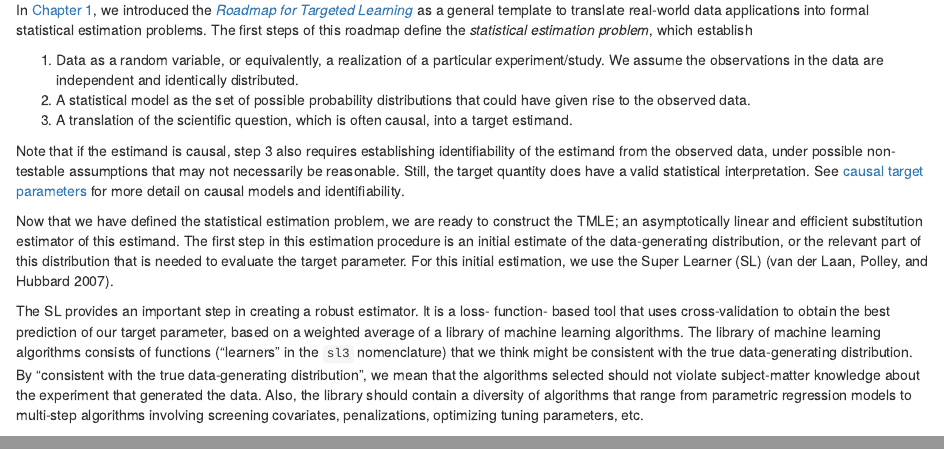
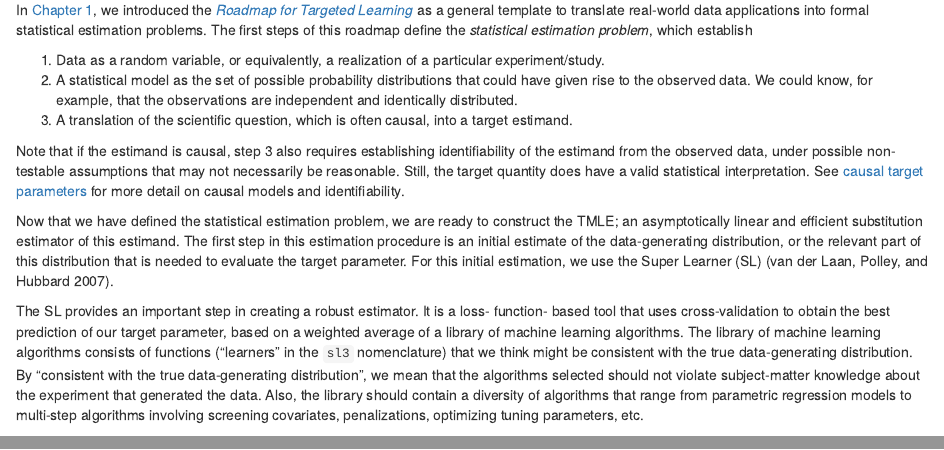
Before and after one commit to tlverse/enar2021-workshop, an R Markdown document (04-sl3.Rmd): the page in a window 1100 px wide, from 670 px down, and a second part further down, joined at a grey line. Rendered offline with R 4.5, knitr and Pandoc, with nearby package versions; drawn as R Markdown's standard HTML page in place of the format the file asks for; some code elsewhere in the file could not run offline.

Commit message:
small change to chapter

```diff
--- a/04-sl3.Rmd
+++ b/04-sl3.Rmd
@@ -51,10 +51,10 @@ applications into formal statistical estimation problems. The first steps of
 this roadmap define the *statistical estimation problem*, which establish
 
 1. Data as a random variable, or equivalently, a realization of a
-   particular experiment/study. We assume the observations in the data are
-   independent and identically distributed.
+   particular experiment/study.
 2. A statistical model as the set of possible probability distributions that
-   could have given rise to the observed data.
+   could have given rise to the observed data. We could know, for example, that
+   the observations are independent and identically distributed.
 3. A translation of the scientific question, which is often causal, into a
    target estimand.
 
```
Also changed, not shown: 04-sl3.Rmd (4 more changed lines).
